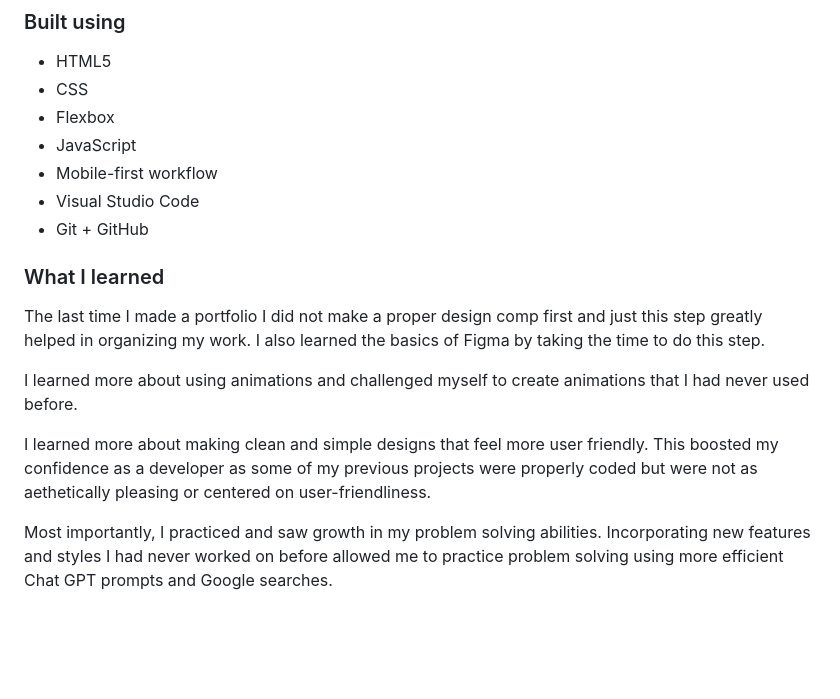
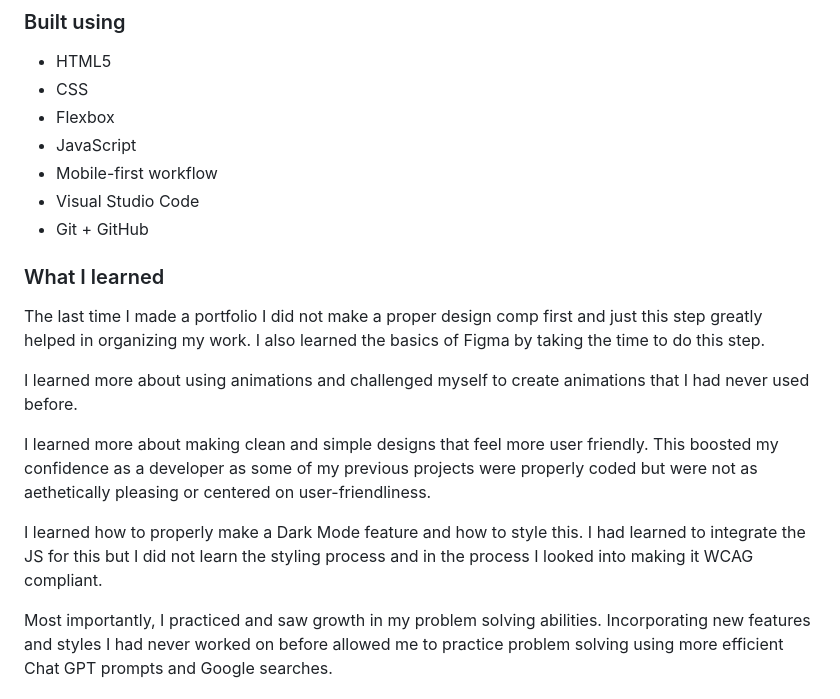
Before and after one commit to itsyagirlalexcote/professional-portfolio, a Markdown page: README.md, the part around the change. Rendered like a GitHub page; blank space fills up the shorter version.

Commit message:
readme what ive learned

```diff
--- a/README.md
+++ b/README.md
@@ -27,6 +27,7 @@ Finally, I tested all parts of the portfolio and send it to my mentor and other
 - Visual Studio Code
 - Git + GitHub
 
+
 ### What I learned
 
 The last time I made a portfolio I did not make a proper design comp first and just this step greatly helped in organizing my work. I also learned the basics of Figma by taking the time to do this step.
@@ -35,6 +36,8 @@ I learned more about using animations and challenged myself to create animations
 
 I learned more about making clean and simple designs that feel more user friendly. This boosted my confidence as a developer as some of my previous projects were properly coded but were not as aethetically pleasing or centered on user-friendliness.
 
+I learned how to properly make a Dark Mode feature and how to style this. I had learned to integrate the JS for this but I did not learn the styling process and in the process I looked into making it WCAG compliant.
+
 Most importantly, I practiced and saw growth in my problem solving abilities. Incorporating new features and styles I had never worked on before allowed me to practice problem solving using more efficient Chat GPT prompts and Google searches.
 
 ## Author
```
